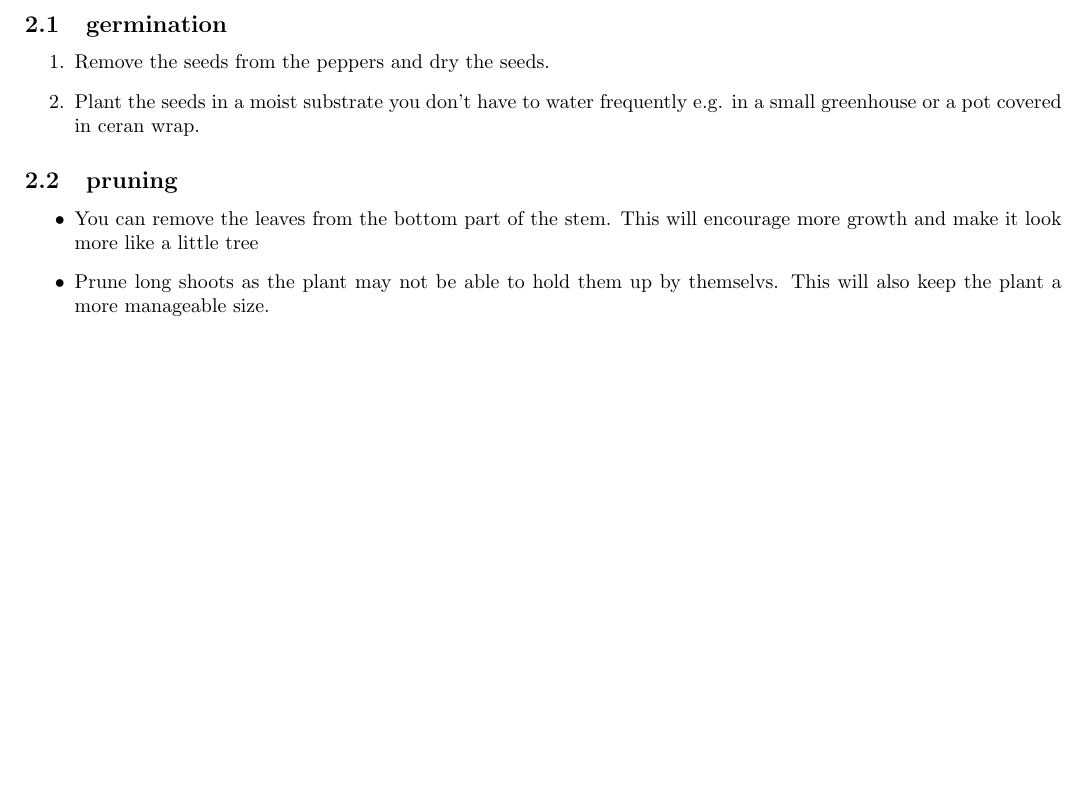
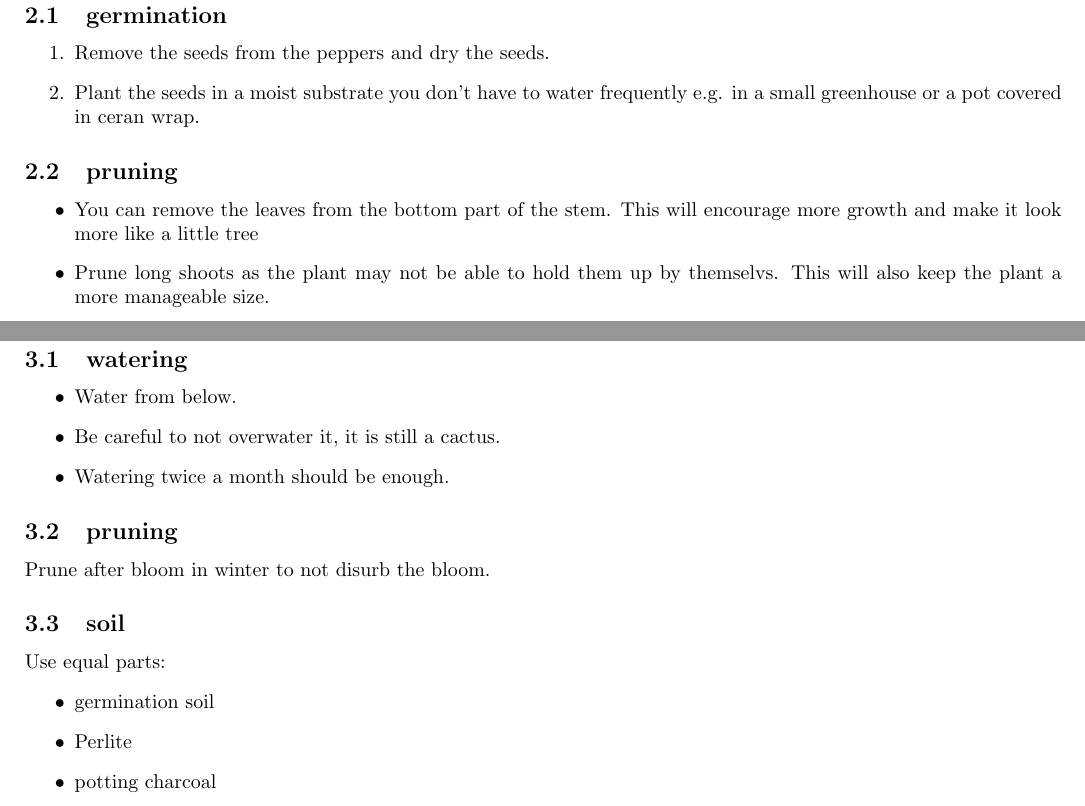
Before and after one commit to mphschwarz/Plant_Guide, a LaTeX document (plant_guide.tex, which reads christmas_cactus.tex): part of page 2 of 2 before the commit and two parts of pages 2 and 3 of 3 after it, the two joined at a grey line, cut so that both start at the same text, the shorter picture padded with empty space. Compiled offline with pdfLaTeX.

Commit message:
added christmas cactus section

```diff
--- /dev/null
+++ b/christmas_cactus.tex
@@ -0,0 +1,19 @@
+\section{Christmas cactus}
+
+\subsection{watering}
+\begin{itemize}
+\item	Water from below.
+\item	Be careful to not overwater it, it is still a cactus.
+\item	Watering twice a month should be enough.
+\end{itemize}
+
+\subsection{pruning}
+Prune after bloom in winter to not disurb the bloom.
+
+\subsection{soil}
+Use equal parts:
+\begin{itemize}
+\item	germination soil
+\item	Perlite
+\item	potting charcoal
+\end{itemize}
```
Also changed, not shown: plant_guide.tex (+1 -0 lines).
